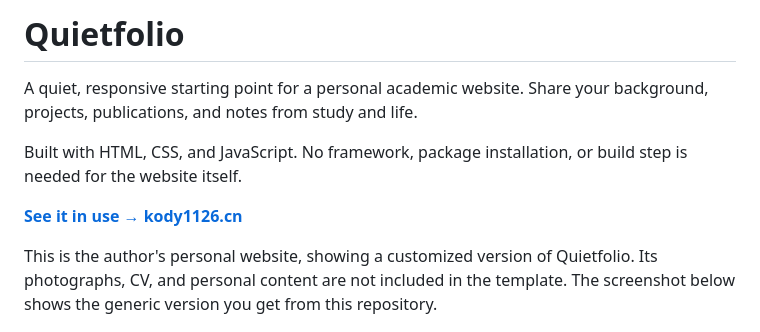
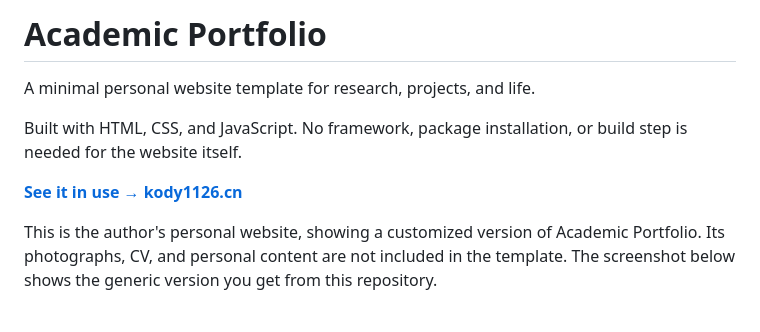
Before and after one commit to kody1126/academic-portfolio, a Markdown page: README.md, the part around the change. Rendered like a GitHub page.

Commit message:
Rename project to Academic Portfolio

```diff
--- a/README.md
+++ b/README.md
@@ -1,12 +1,12 @@
-# Quietfolio
+# Academic Portfolio
 
-A quiet, responsive starting point for a personal academic website. Share your background, projects, publications, and notes from study and life.
+A minimal personal website template for research, projects, and life.
 
 Built with HTML, CSS, and JavaScript. No framework, package installation, or build step is needed for the website itself.
 
 **[See it in use → kody1126.cn](https://kody1126.cn)**
 
-This is the author's personal website, showing a customized version of Quietfolio. Its photographs, CV, and personal content are not included in the template. The screenshot below shows the generic version you get from this repository.
+This is the author's personal website, showing a customized version of Academic Portfolio. Its photographs, CV, and personal content are not included in the template. The screenshot below shows the generic version you get from this repository.
 
 ![Desktop preview of the template using placeholder content](docs/preview.png)
 
```
